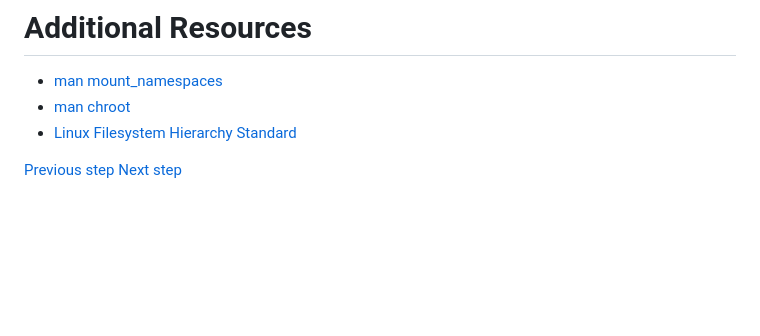
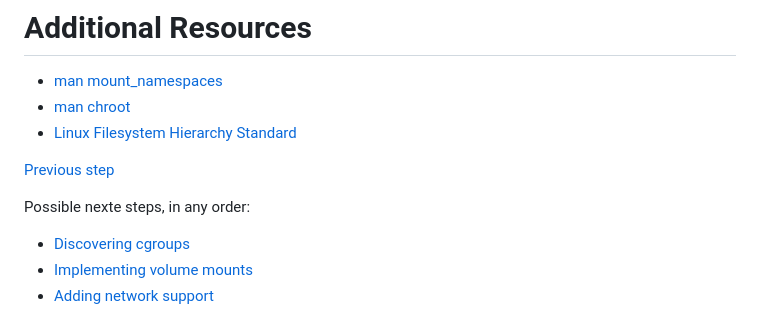
Before and after one commit to rumpl/devoxx-docker, a Markdown page: docs/04-namespaces-and-chroot.md, the part around the change. Drawn GitHub-style; blank space fills up the shorter version.

Commit message:
Parts 4, 5 or 6 can be done in any order
Signed-off-by: Djordje Lukic <djordje.lukic@docker.com>

```diff
--- a/docs/04-namespaces-and-chroot.md
+++ b/docs/04-namespaces-and-chroot.md
@@ -178,4 +178,10 @@ container.
 - [Linux Filesystem Hierarchy
   Standard](https://refspecs.linuxfoundation.org/FHS_3.0/fhs/index.html)
 
-[Previous step](./03-namespace-isolation.md) [Next step](05-cgroups.md)
+[Previous step](./03-namespace-isolation.md)
+
+Possible nexte steps, in any order:
+
+- [Discovering cgroups](05-cgroups.md)
+- [Implementing volume mounts](06-volumes.md)
+- [Adding network support](05-network.md)
```
Also changed, not shown: docs/01-intro.md (+11 -24 lines).
